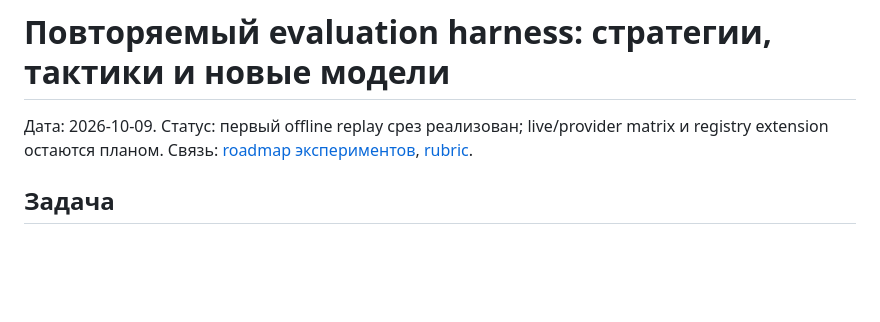
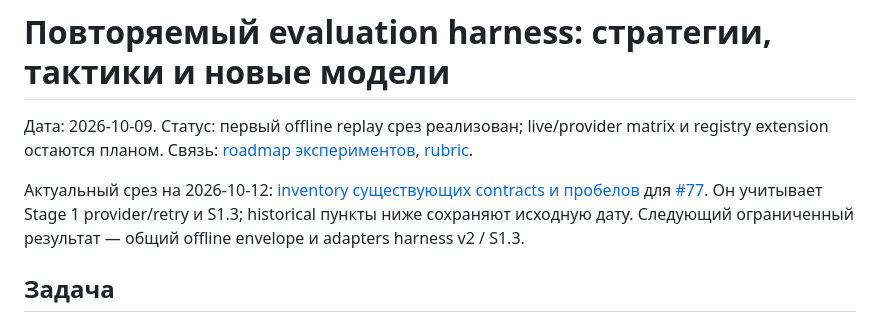
Before and after one commit to SoundBlaster/NormLab, a Markdown page: docs/EVALUATION_HARNESS_PLAN.md, the part around the change. Rendered like a GitHub page; blank space fills up the shorter version.

Commit message:
Document evaluation harness gaps and offline migration slices (#83)

```diff
--- a/docs/EVALUATION_HARNESS_PLAN.md
+++ b/docs/EVALUATION_HARNESS_PLAN.md
@@ -1,6 +1,8 @@
 # Повторяемый evaluation harness: стратегии, тактики и новые модели
 
 Дата: 2026-10-09. Статус: первый offline replay срез реализован; live/provider matrix и registry extension остаются планом. Связь: [roadmap экспериментов](EXTRACTION_EXPERIMENT_ROADMAP.md), [rubric](EVALUATION_PLAN.md).
+
+Актуальный срез на 2026-10-12: [inventory существующих contracts и пробелов](HARNESS_GAP_INVENTORY_2026-10-12.md) для [#77](https://github.com/SoundBlaster/NormLab/issues/77). Он учитывает Stage 1 provider/retry и S1.3; historical пункты ниже сохраняют исходную дату. Следующий ограниченный результат — общий offline envelope и adapters harness v2 / S1.3.
 
 ## Задача
 
```
Also changed, not shown: docs/HARNESS_GAP_INVENTORY_2026-10-12.md (added, +160 -0 lines), evaluation/HARNESS.md (+2 -0 lines).
